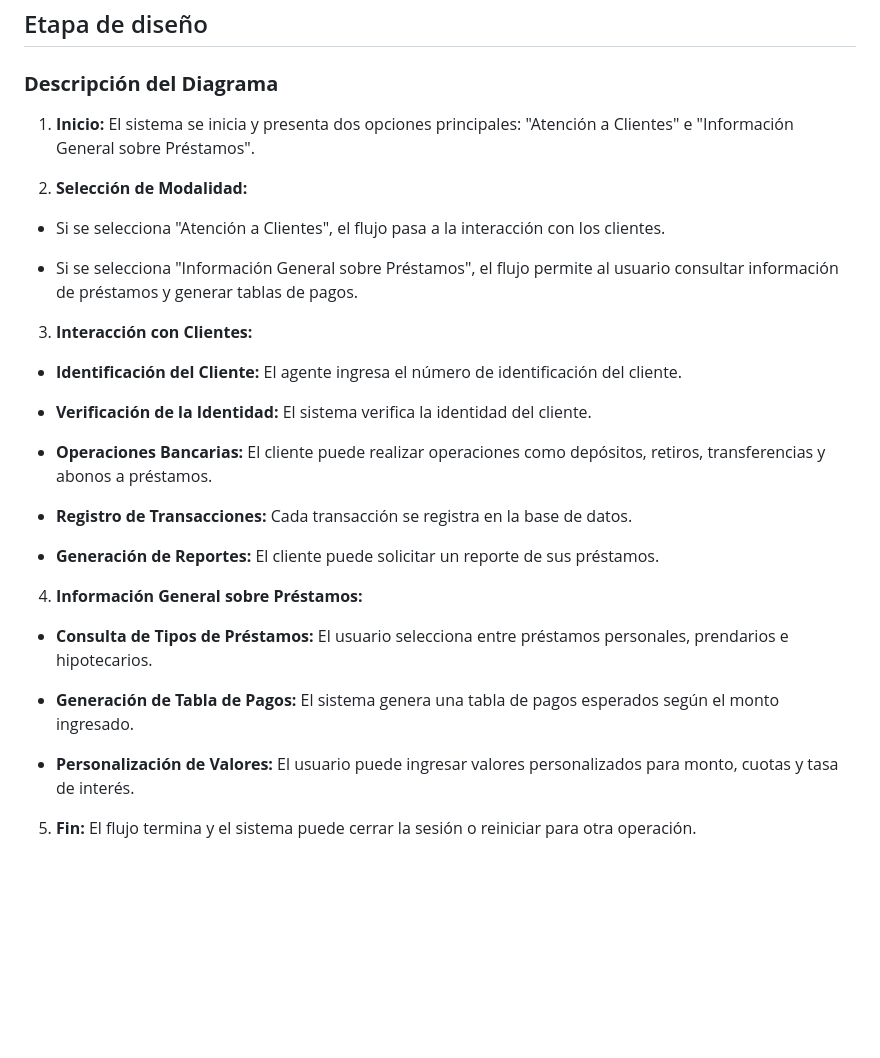
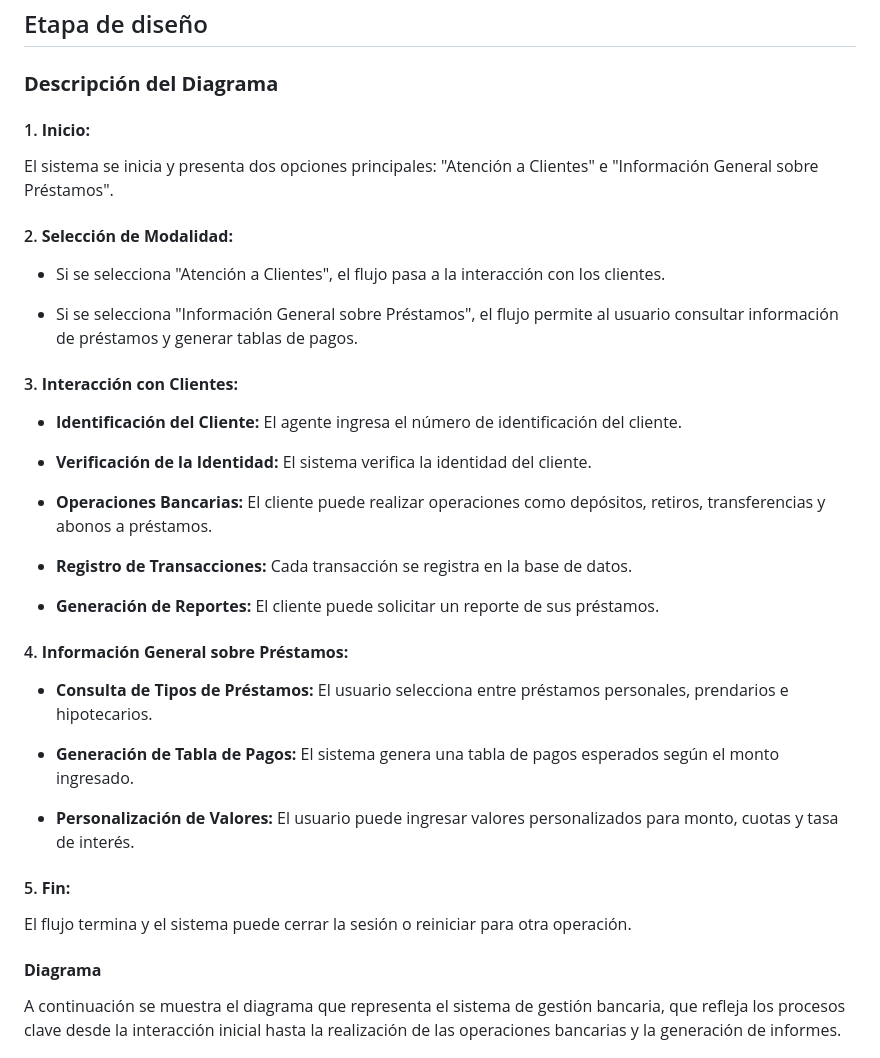
Before and after one commit to krymar02/ie0217-proyecto, a Markdown page: README.md, the part around the change printed below. Rendered like a GitHub page; blank space fills up the shorter version.

```diff
--- a/README.md
+++ b/README.md
@@ -138,37 +139,40 @@ Ejemplo de salida del menú:
 ## Etapa de diseño
 ### **Descripción del Diagrama**
 
-1. **Inicio:** El sistema se inicia y presenta dos opciones principales: "Atención a Clientes" e "Información General sobre Préstamos".
+#### 1. **Inicio:**
+ El sistema se inicia y presenta dos opciones principales: "Atención a Clientes" e "Información General sobre Préstamos".
 
-2. **Selección de Modalidad:**
+#### 2. **Selección de Modalidad:**
 
-- Si se selecciona "Atención a Clientes", el flujo pasa a la interacción con los clientes.
+ - Si se selecciona "Atención a Clientes", el flujo pasa a la interacción con los clientes.
 
-- Si se selecciona "Información General sobre Préstamos", el flujo permite al usuario consultar información de préstamos y generar tablas de pagos.
+ - Si se selecciona "Información General sobre Préstamos", el flujo permite al usuario consultar información de préstamos y generar tablas de pagos.
 
-3. **Interacción con Clientes:**
+#### 3. **Interacción con Clientes:**
 
-- **Identificación del Cliente:** El agente ingresa el número de identificación del cliente.
+ - **Identificación del Cliente:** El agente ingresa el número de identificación del cliente.
 
-- **Verificación de la Identidad:** El sistema verifica la identidad del cliente.
+ - **Verificación de la Identidad:** El sistema verifica la identidad del cliente.
 
-- **Operaciones Bancarias:** El cliente puede realizar operaciones como depósitos, retiros, transferencias y abonos a préstamos.
+ - **Operaciones Bancarias:** El cliente puede realizar operaciones como depósitos, retiros, transferencias y abonos a préstamos.
 
-- **Registro de Transacciones:** Cada transacción se registra en la base de datos.
+ - **Registro de Transacciones:** Cada transacción se registra en la base de datos.
 
-- **Generación de Reportes:** El cliente puede solicitar un reporte de sus préstamos.
+ - **Generación de Reportes:** El cliente puede solicitar un reporte de sus préstamos.
 
-4. **Información General sobre Préstamos:**
+#### 4. **Información General sobre Préstamos:**
 
-- **Consulta de Tipos de Préstamos:** El usuario selecciona entre préstamos personales, prendarios e hipotecarios.
+ - **Consulta de Tipos de Préstamos:** El usuario selecciona entre préstamos personales, prendarios e hipotecarios.
 
-- **Generación de Tabla de Pagos:** El sistema genera una tabla de pagos esperados según el monto ingresado.
+ - **Generación de Tabla de Pagos:** El sistema genera una tabla de pagos esperados según el monto ingresado.
 
-- **Personalización de Valores:** El usuario puede ingresar valores personalizados para monto, cuotas y tasa de interés.
+ - **Personalización de Valores:** El usuario puede ingresar valores personalizados para monto, cuotas y tasa de interés.
 
-5. **Fin:** El flujo termina y el sistema puede cerrar la sesión o reiniciar para otra operación.
+#### 5. **Fin:**
+ El flujo termina y el sistema puede cerrar la sesión o reiniciar para otra operación.
 
-
+#### **Diagrama**
+ A continuación se muestra el diagrama que representa el sistema de gestión bancaria, que refleja los procesos clave desde la interacción inicial hasta la realización de las operaciones bancarias y la generación de informes.
 
 ![Diagrama](gestionBancaria.png)
 
```
Also changed, not shown: other parts of README.md (+5 -3 lines), Cronograma1.PNG (added).
